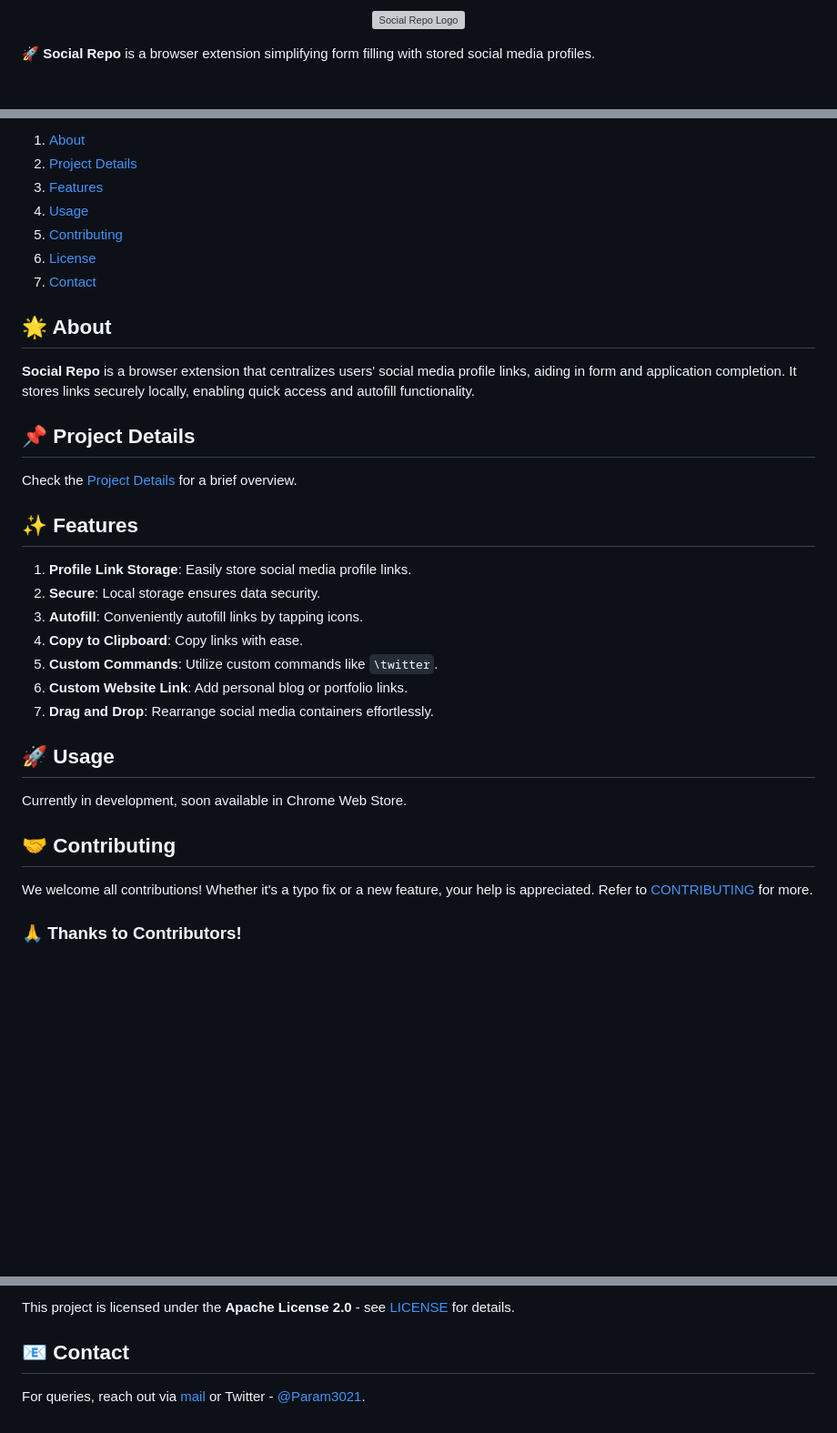
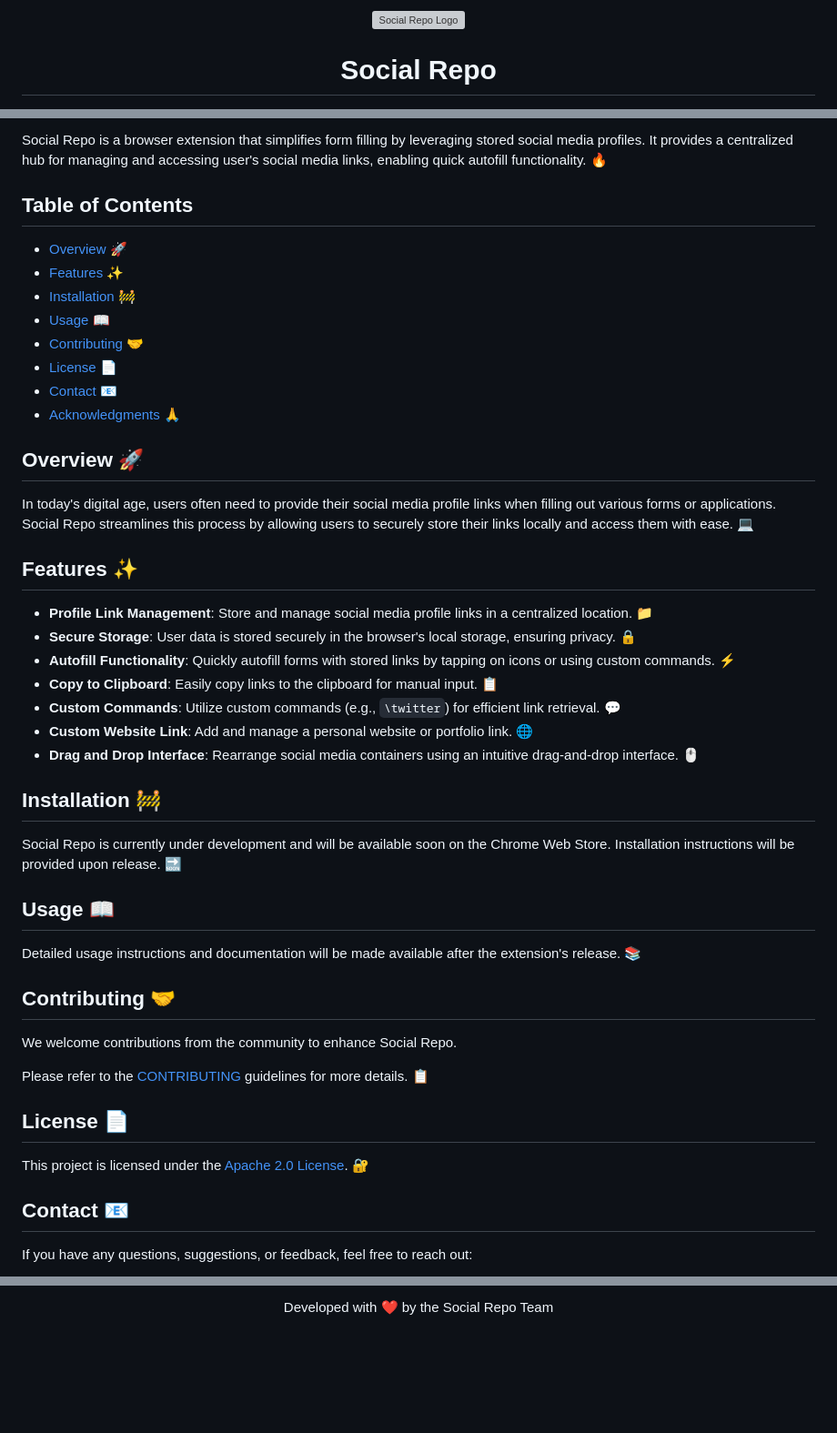
Before and after one commit to Param302/SocialRepo, a Markdown page: README.md, 3 parts joined by grey strips. Shown at 91% size. Drawn GitHub-style; blank space fills up the shorter version; grey boxes are pictures that could not be loaded.

```diff
--- a/README.md
+++ b/README.md
@@ -3,4 +3,4 @@
 </p>
 
-🚀 **Social Repo** is a browser extension simplifying form filling with stored social media profiles.
+<h1 align="center">Social Repo</h1>
 
@@ -8,36 +21,50 @@
 
-1. [About](#about)
-2. [Project Details](#project-details)
-3. [Features](#features)
-4. [Usage](#usage)
-5. [Contributing](#contributing)
-6. [License](#license)
-7. [Contact](#contact)
+Social Repo is a browser extension that simplifies form filling by leveraging stored social media profiles. It provides a centralized hub for managing and accessing user's social media links, enabling quick autofill functionality. 🔥
 
-## 🌟 About
+## Table of Contents
 
-**Social Repo** is a browser extension that centralizes users' social media profile links, aiding in form and application completion. It stores links securely locally, enabling quick access and autofill functionality.
+- [Overview](#overview) 🚀
+- [Features](#features) ✨
+- [Installation](#installation) 🚧
+- [Usage](#usage) 📖
+- [Contributing](#contributing) 🤝
+- [License](#license) 📄
+- [Contact](#contact) 📧
+- [Acknowledgments](#acknowledgments) 🙏
 
-## 📌 Project Details
+## Overview 🚀
 
-Check the [Project Details](.github/docs/README.md) for a brief overview.
+In today's digital age, users often need to provide their social media profile links when filling out various forms or applications. Social Repo streamlines this process by allowing users to securely store their links locally and access them with ease. 💻
 
-## ✨ Features
+## Features ✨
 
-1. **Profile Link Storage**: Easily store social media profile links.
-2. **Secure**: Local storage ensures data security.
-3. **Autofill**: Conveniently autofill links by tapping icons.
-4. **Copy to Clipboard**: Copy links with ease.
-5. **Custom Commands**: Utilize custom commands like `\twitter`.
-6. **Custom Website Link**: Add personal blog or portfolio links.
-7. **Drag and Drop**: Rearrange social media containers effortlessly.
+- **Profile Link Management**: Store and manage social media profile links in a centralized location. 📁
+- **Secure Storage**: User data is stored securely in the browser's local storage, ensuring privacy. 🔒
+- **Autofill Functionality**: Quickly autofill forms with stored links by tapping on icons or using custom commands. ⚡
+- **Copy to Clipboard**: Easily copy links to the clipboard for manual input. 📋
+- **Custom Commands**: Utilize custom commands (e.g., `\twitter`) for efficient link retrieval. 💬
+- **Custom Website Link**: Add and manage a personal website or portfolio link. 🌐
+- **Drag and Drop Interface**: Rearrange social media containers using an intuitive drag-and-drop interface. 🖱️
 
-## 🚀 Usage
+## Installation 🚧
 
-Currently in development, soon available in Chrome Web Store.
+Social Repo is currently under development and will be available soon on the Chrome Web Store. Installation instructions will be provided upon release. 🔜
 
-## 🤝 Contributing
+## Usage 📖
 
-We welcome all contributions! Whether it's a typo fix or a new feature, your help is appreciated. Refer to [CONTRIBUTING](.github/docs/CONTRIBUTING.md) for more.
+Detailed usage instructions and documentation will be made available after the extension's release. 📚
 
-### 🙏 Thanks to Contributors!
+## Contributing 🤝
+
+We welcome contributions from the community to enhance Social Repo.
+
+Please refer to the [CONTRIBUTING](.github/docs/CONTRIBUTING.md) guidelines for more details. 📋
+
+## License 📄
+
+This project is licensed under the [Apache 2.0 License](https://github.com/shubhusion/SocialRepo/blob/main/LICENSE). 🔐
+
+## Contact 📧
+
+If you have any questions, suggestions, or feedback, feel free to reach out:
+
@@ -48,6 +81,4 @@ We welcome all contributions! Whether it's a typo fix or a new feature, your hel
 
-This project is licensed under the **Apache License 2.0** - see [LICENSE](LICENSE) for details.
-
-## 📧 Contact
-
-For queries, reach out via [mail](mailto:connectwithparam.30@gmail.com) or Twitter - [@Param3021](https://twitter.com/Param3021).
+<p align="center">
+  Developed with ❤️ by the Social Repo Team
+</p>
```
Also changed, not shown: other parts of README.md (+22 -3 lines).
